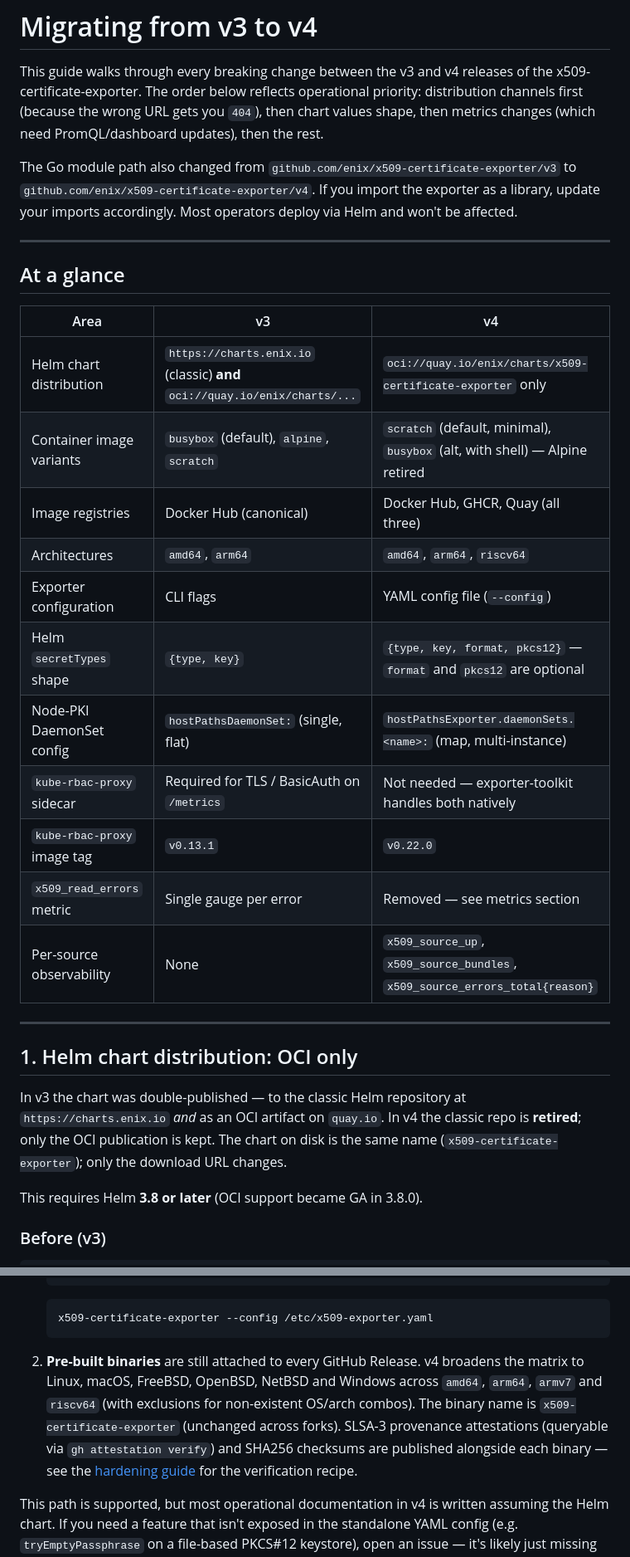
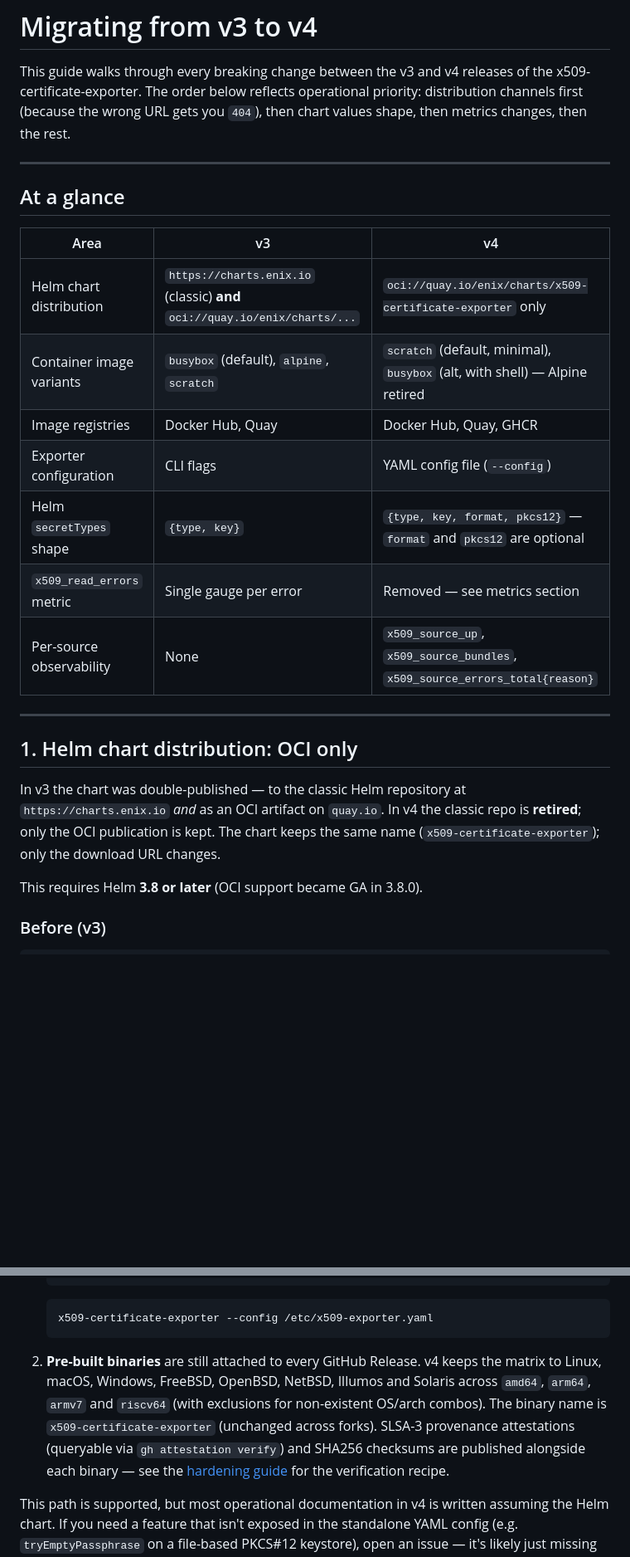
Before and after one commit to enix/x509-certificate-exporter, a Markdown page: docs/migration-v3-to-v4.md, 2 parts joined by grey strips. Shown at 83% size. Rendered like a GitHub page; blank space fills up the shorter version.

````diff
--- a/docs/migration-v3-to-v4.md
+++ b/docs/migration-v3-to-v4.md
@@ -3,14 +3,7 @@
 This guide walks through every breaking change between the v3 and v4
 releases of the x509-certificate-exporter. The order below reflects
 operational priority: distribution channels first (because the wrong URL
-gets you `404`), then chart values shape, then metrics changes (which
-need PromQL/dashboard updates), then the rest.
-
-The Go module path also changed from
-`github.com/enix/x509-certificate-exporter/v3` to
-`github.com/enix/x509-certificate-exporter/v4`. If you import the
-exporter as a library, update your imports accordingly. Most operators
-deploy via Helm and won't be affected.
+gets you `404`), then chart values shape, then metrics changes, then the rest.
 
 ---
 
@@ -20,13 +13,9 @@ deploy via Helm and won't be affected.
 | --- | --- | --- |
 | Helm chart distribution | `https://charts.enix.io` (classic) **and** `oci://quay.io/enix/charts/...` | `oci://quay.io/enix/charts/x509-certificate-exporter` only |
 | Container image variants | `busybox` (default), `alpine`, `scratch` | `scratch` (default, minimal), `busybox` (alt, with shell) — Alpine retired |
-| Image registries | Docker Hub (canonical) | Docker Hub, GHCR, Quay (all three) |
-| Architectures | `amd64`, `arm64` | `amd64`, `arm64`, `riscv64` |
+| Image registries | Docker Hub, Quay | Docker Hub, Quay, GHCR |
 | Exporter configuration | CLI flags | YAML config file (`--config`) |
 | Helm `secretTypes` shape | `{type, key}` | `{type, key, format, pkcs12}` — `format` and `pkcs12` are optional |
-| Node-PKI DaemonSet config | `hostPathsDaemonSet:` (single, flat) | `hostPathsExporter.daemonSets.<name>:` (map, multi-instance) |
-| `kube-rbac-proxy` sidecar | Required for TLS / BasicAuth on `/metrics` | Not needed — exporter-toolkit handles both natively |
-| `kube-rbac-proxy` image tag | `v0.13.1` | `v0.22.0` |
 | `x509_read_errors` metric | Single gauge per error | Removed — see metrics section |
 | Per-source observability | None | `x509_source_up`, `x509_source_bundles`, `x509_source_errors_total{reason}` |
 
@@ -37,7 +26,7 @@ deploy via Helm and won't be affected.
 In v3 the chart was double-published — to the classic Helm repository at
 `https://charts.enix.io` *and* as an OCI artifact on `quay.io`. In v4
 the classic repo is **retired**; only the OCI publication is kept. The
-chart on disk is the same name (`x509-certificate-exporter`); only the
+chart keeps the same name (`x509-certificate-exporter`); only the
 download URL changes.
 
 This requires Helm **3.8 or later** (OCI support became GA in 3.8.0).
@@ -512,12 +429,12 @@ Kubernetes, two things change:
    ```
 
 2. **Pre-built binaries** are still attached to every GitHub Release.
-   v4 broadens the matrix to Linux, macOS, FreeBSD, OpenBSD, NetBSD
-   and Windows across `amd64`, `arm64`, `armv7` and `riscv64` (with
-   exclusions for non-existent OS/arch combos). The binary name is
-   `x509-certificate-exporter` (unchanged across forks). SLSA-3
-   provenance attestations (queryable via `gh attestation verify`) and
-   SHA256 checksums are published alongside each binary — see the
+   v4 keeps the matrix to Linux, macOS, Windows, FreeBSD, OpenBSD,
+   NetBSD, Illumos and Solaris across `amd64`, `arm64`, `armv7` and
+   `riscv64` (with exclusions for non-existent OS/arch combos). The
+   binary name is `x509-certificate-exporter` (unchanged across forks).
+   SLSA-3 provenance attestations (queryable via `gh attestation verify`)
+   and SHA256 checksums are published alongside each binary — see the
    [hardening guide](./hardening.md) for the verification recipe.
 
 This path is supported, but most operational documentation in v4 is
````
Also changed, not shown: other parts of docs/migration-v3-to-v4.md (+76 -148 lines).
